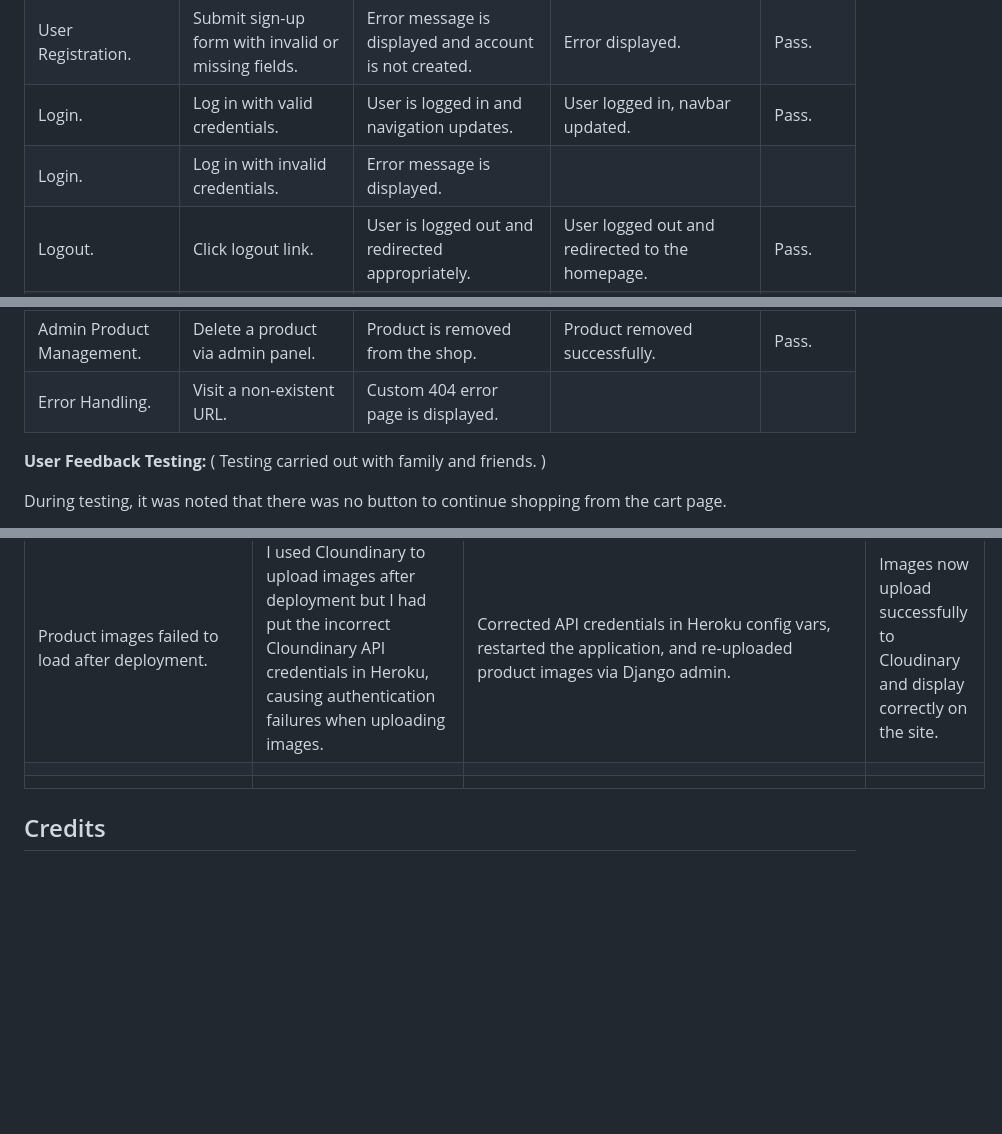
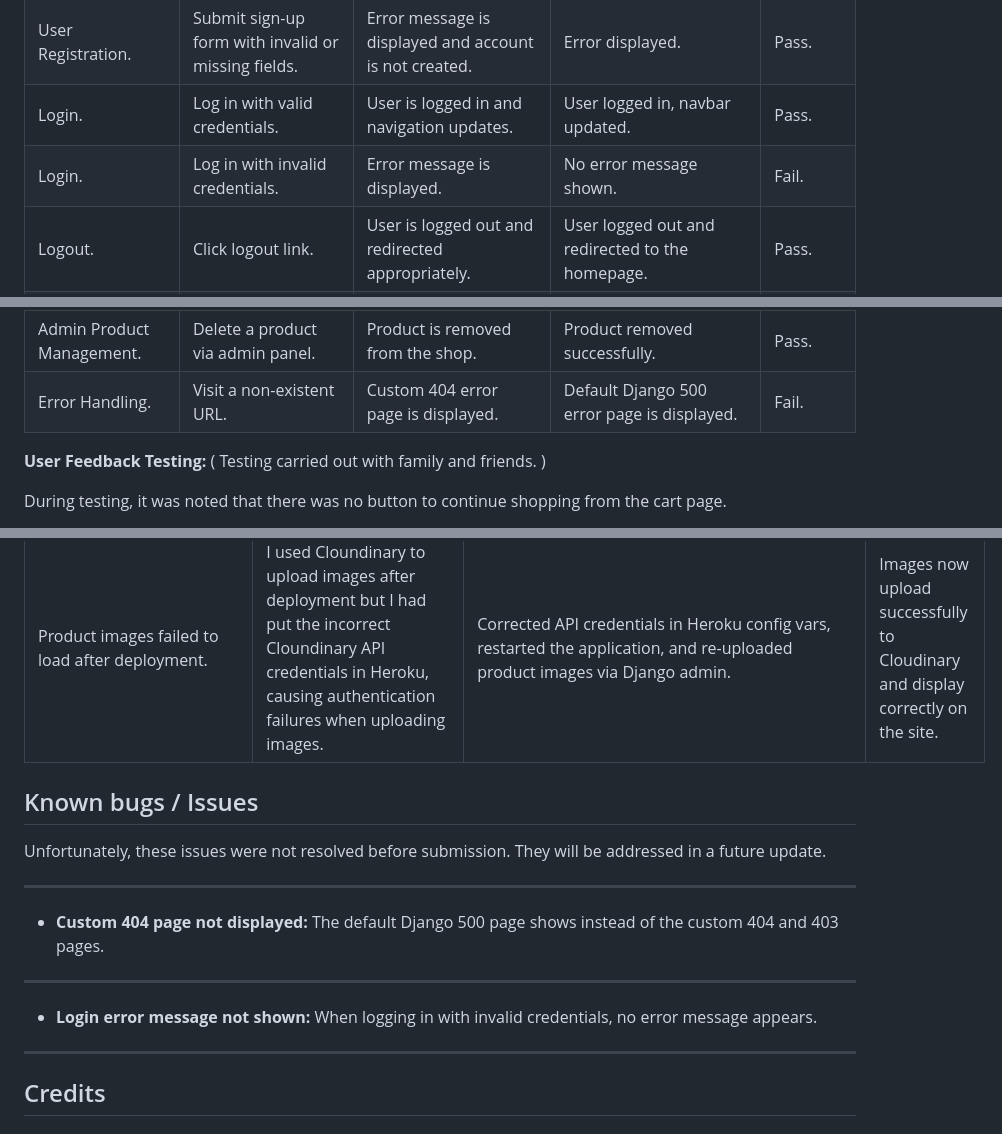
Before and after one commit to mariebernf/Flex_Fit_P4, a Markdown page: README.md, 3 parts joined by grey strips. Rendered like a GitHub page; blank space fills up the shorter version.

Commit message:
Update Testing and Bugs & Fixes in Readme

```diff
--- a/README.md
+++ b/README.md
@@ -499,7 +499,7 @@ Find the screenshots of the responsive testing here: [Responsive Testing Screens
 | User Registration. | Submit sign-up form with valid details. | User account is created and user is logged in. | User account created. | Pass. |
 | User Registration. | Submit sign-up form with invalid or missing fields. | Error message is displayed and account is not created. | Error displayed. | Pass. |
 | Login. | Log in with valid credentials. | User is logged in and navigation updates. | User logged in, navbar updated. | Pass. |
-| Login. | Log in with invalid credentials. | Error message is displayed. |  |  |
+| Login. | Log in with invalid credentials. | Error message is displayed. | No error message shown. | Fail. |
 | Logout. | Click logout link. | User is logged out and redirected appropriately. | User logged out and redirected to the homepage. | Pass. |
 | Product Browsing. | View shop page. | Products are displayed with images, prices and buttons. | Shop page displays products with images, prices and buttons. | Pass |
 | Product Detail. | Click on a product. | Product detail page loads with correct information. | Product detail page loads correctly. | Pass. |
@@ -515,7 +515,7 @@ Find the screenshots of the responsive testing here: [Responsive Testing Screens
 | Admin Product Management. | Add a product via admin panel. | Product appears on the shop page. | Product appears correctly. | Pass. |
 | Admin Product Management. | Edit a product via admin panel. | Product updates correctly on the site. | product updated correctly. | Pass. |
 | Admin Product Management. | Delete a product via admin panel. | Product is removed from the shop. | Product removed successfully. | Pass. |
-| Error Handling. | Visit a non-existent URL. | Custom 404 error page is displayed. |  |  |
+| Error Handling. | Visit a non-existent URL. | Custom 404 error page is displayed. | Default Django 500 error page is displayed. | Fail. |
 
 **User Feedback Testing:** ( Testing carried out with family and friends. )
 
@@ -560,10 +560,21 @@ They reported the site was easy to navigate and liked the design of the website.
 | Cart caused a page error. | Cart session data was stored in two different formats ( numbers or dictionary with size ). | Updated the cart context processor to handle both types. | Cart now works correctly without errors. |
 |||||
 | Product images failed to load after deployment. | I used Cloundinary to upload images after deployment but I had put the incorrect Cloundinary API credentials in Heroku, causing authentication failures when uploading images. | Corrected API credentials in Heroku config vars, restarted the application, and re-uploaded product images via Django admin. | Images now upload successfully to Cloudinary and display correctly on the site. |
-|||||
-|  |  |  |  |
 
 
+## Known bugs / Issues
+
+Unfortunately, these issues were not resolved before submission. They will be addressed in a future update.
+
+---
+
+* **Custom 404 page not displayed:** The default Django 500 page shows instead of the custom 404 and 403 pages.
+
+---
+
+* **Login error message not shown:** When logging in with invalid credentials, no error message appears.
+
+---
 
 ## Credits
 
```
